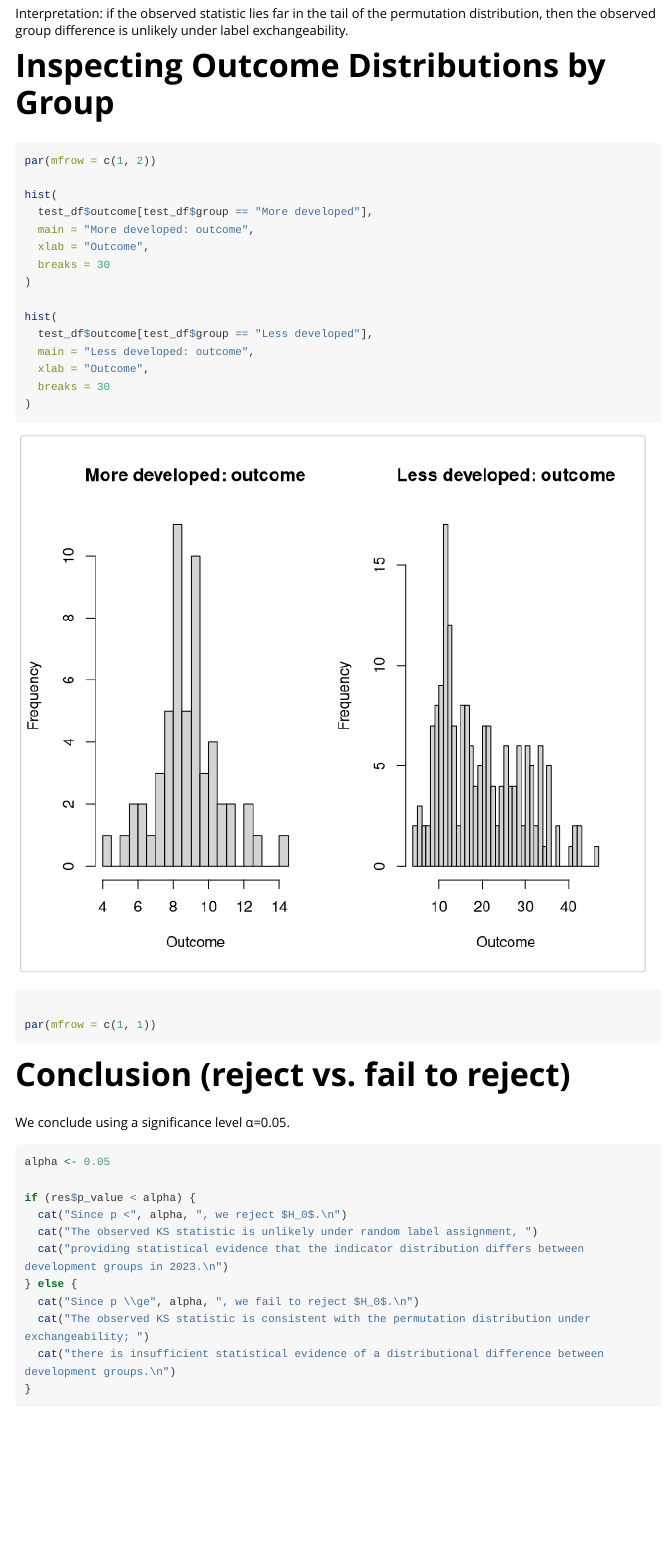
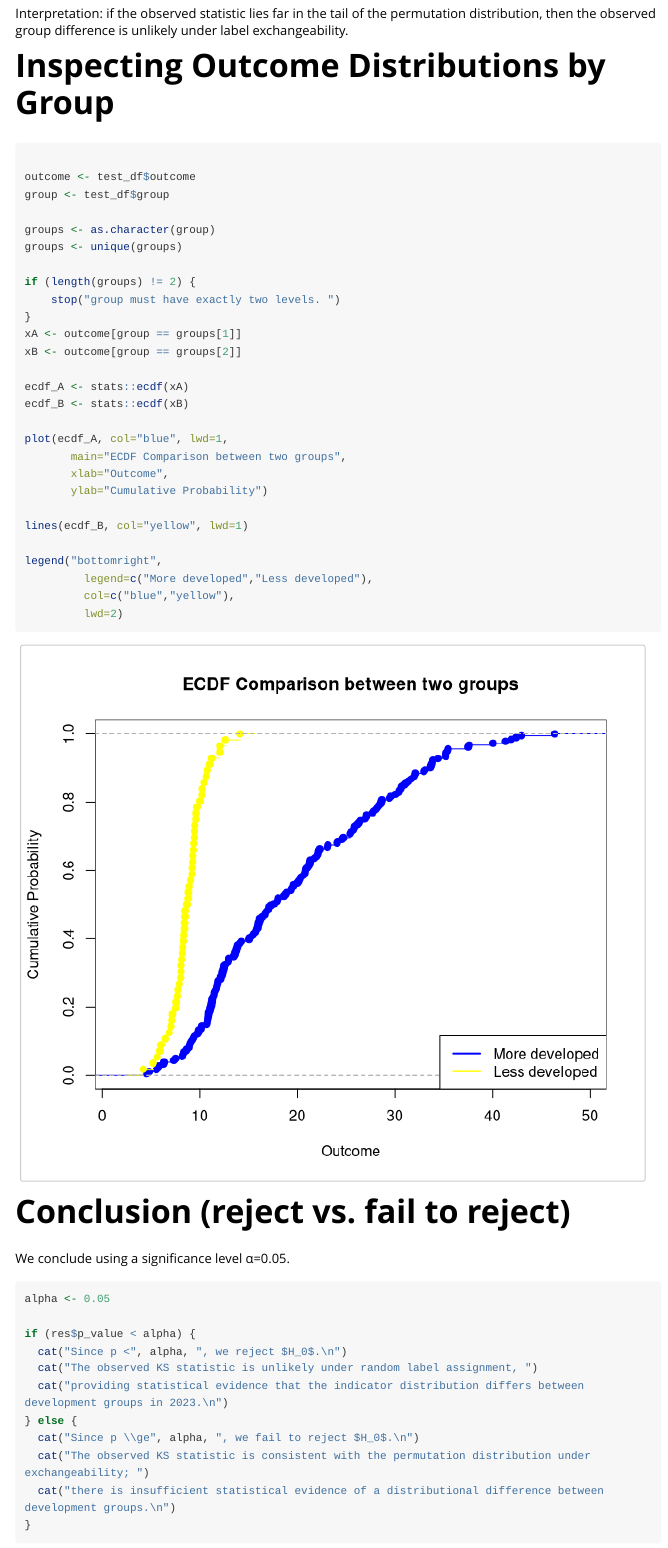
Before and after one commit to masinan123/STA380-Project, an R Markdown document (submissions/BasicImplementation/my-vignette.Rmd): the page in a window 1100 px wide, from 3200 px down. Rendered offline with R 4.5, knitr and Pandoc, with nearby package versions; long lines of code are wrapped.

Commit message:
added two_ECDFs graph to vignette

````diff
--- a/submissions/BasicImplementation/my-vignette.Rmd
+++ b/submissions/BasicImplementation/my-vignette.Rmd
@@ -115,23 +115,33 @@ Interpretation: if the observed statistic lies far in the tail of the permutatio
 # Inspecting Outcome Distributions by Group
 
 ```{r}
-par(mfrow = c(1, 2))
 
-hist(
-  test_df$outcome[test_df$group == "More developed"],
-  main = "More developed: outcome",
-  xlab = "Outcome",
-  breaks = 30
-)
+outcome <- test_df$outcome
+group <- test_df$group
 
-hist(
-  test_df$outcome[test_df$group == "Less developed"],
-  main = "Less developed: outcome",
-  xlab = "Outcome",
-  breaks = 30
-)
+groups <- as.character(group)
+groups <- unique(groups)
 
-par(mfrow = c(1, 1))
+if (length(groups) != 2) {
+    stop("group must have exactly two levels. ")
+}
+xA <- outcome[group == groups[1]]
+xB <- outcome[group == groups[2]]
+
+ecdf_A <- stats::ecdf(xA)
+ecdf_B <- stats::ecdf(xB)
+
+plot(ecdf_A, col="blue", lwd=1,
+       main="ECDF Comparison between two groups",
+       xlab="Outcome",
+       ylab="Cumulative Probability")
+
+lines(ecdf_B, col="yellow", lwd=1)
+
+legend("bottomright",
+         legend=c("More developed","Less developed"),
+         col=c("blue","yellow"),
+         lwd=2)
 ```
 
 # Conclusion (reject vs. fail to reject)
````
Also changed, not shown: submissions/BasicImplementation/my-vignette.html.
